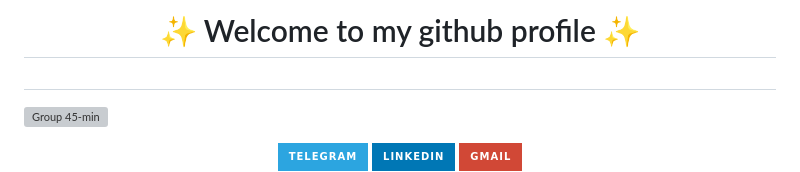
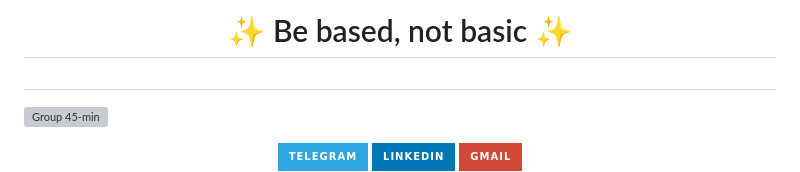
Before and after one commit to ladasfeed/ladasfeed, a Markdown page: README.md, the part around the change. Rendered like a GitHub page; badges without logos; grey boxes are pictures that could not be loaded.

```diff
--- a/README.md
+++ b/README.md
@@ -1,4 +1,4 @@
-<div align=center><h1>✨ Welcome to my github profile ✨<h1/></div>
+<div align=center><h1>✨ Be based, not basic ✨<h1/></div>
 
 ![Group 45-min](https://github.com/ladasfeed/ladasfeed/assets/57018343/26c5041b-0a86-4538-a885-5cca85792bed)
 <br/>
```
